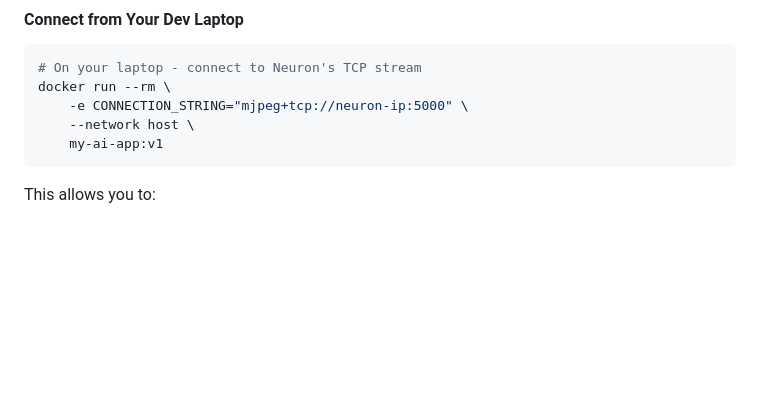
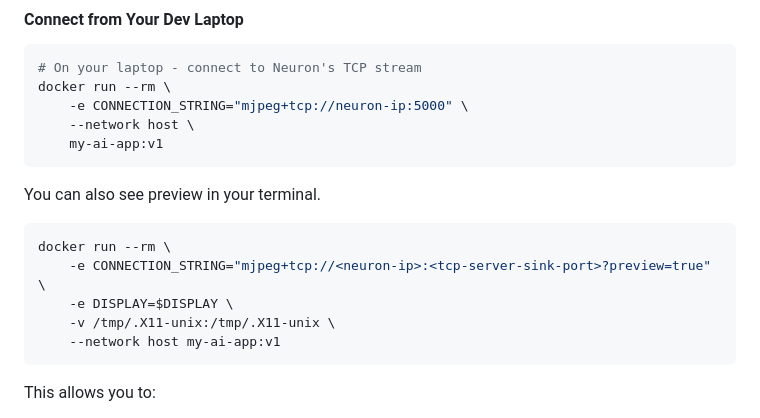
Before and after one commit to modelingevolution/rocket-welder-sdk, a Markdown page: README.md, the part around the change. GitHub-like rendering; blank space fills up the shorter version.

````diff
--- a/README.md
+++ b/README.md
@@ -176,6 +176,15 @@ docker run --rm \
     -e CONNECTION_STRING="mjpeg+tcp://neuron-ip:5000" \
     --network host \
     my-ai-app:v1
+```
+
+You can also see preview in your terminal.
+```bash
+docker run --rm \
+    -e CONNECTION_STRING="mjpeg+tcp://<neuron-ip>:<tcp-server-sink-port>?preview=true" \
+    -e DISPLAY=$DISPLAY \
+    -v /tmp/.X11-unix:/tmp/.X11-unix \
+    --network host my-ai-app:v1
 ```
 
 This allows you to:
````
